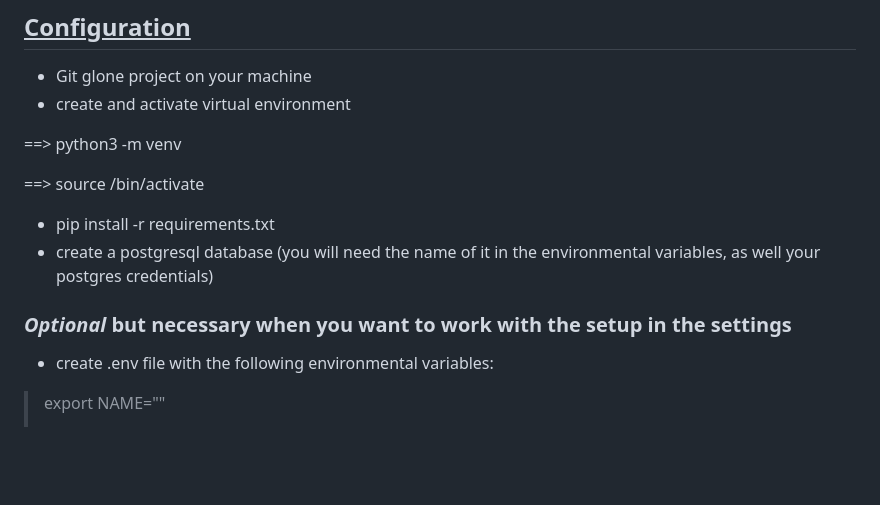
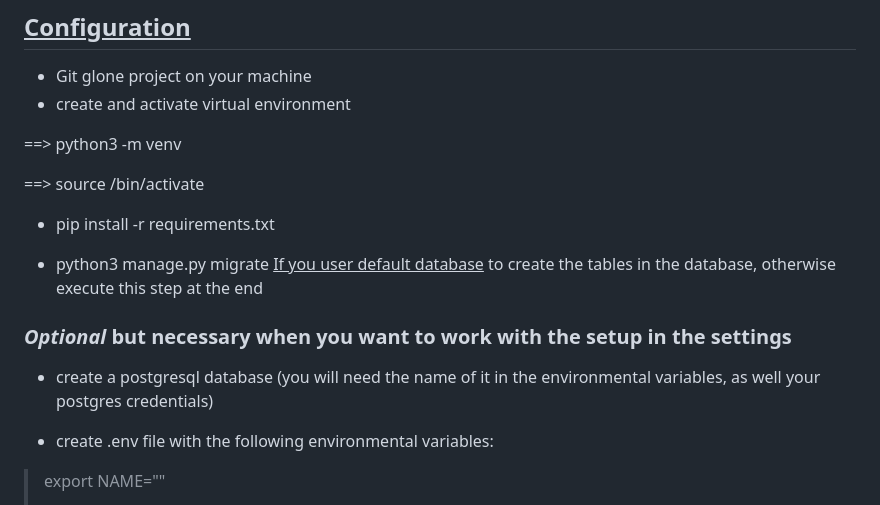
Before and after one commit to Aias21/Not-a-boring-blog, a Markdown page: README.md, the part around the change. GitHub-like rendering; blank space fills up the shorter version.

```diff
--- a/README.md
+++ b/README.md
@@ -8,9 +8,12 @@ ___
 
 ==> source <name of virtual environment>/bin/activate
 - pip install -r requirements.txt
-- create a postgresql database (you will need the name of it in the environmental variables, as well your postgres credentials)
+
+- python3 manage.py migrate <u>If you user default database</u> to create the tables in the database, otherwise execute this step at the end
 
 ### *Optional* but necessary when you want to work with the setup in the settings
+
+- create a postgresql database (you will need the name of it in the environmental variables, as well your postgres credentials)
 
 - create .env file with the following environmental variables:
 
```
